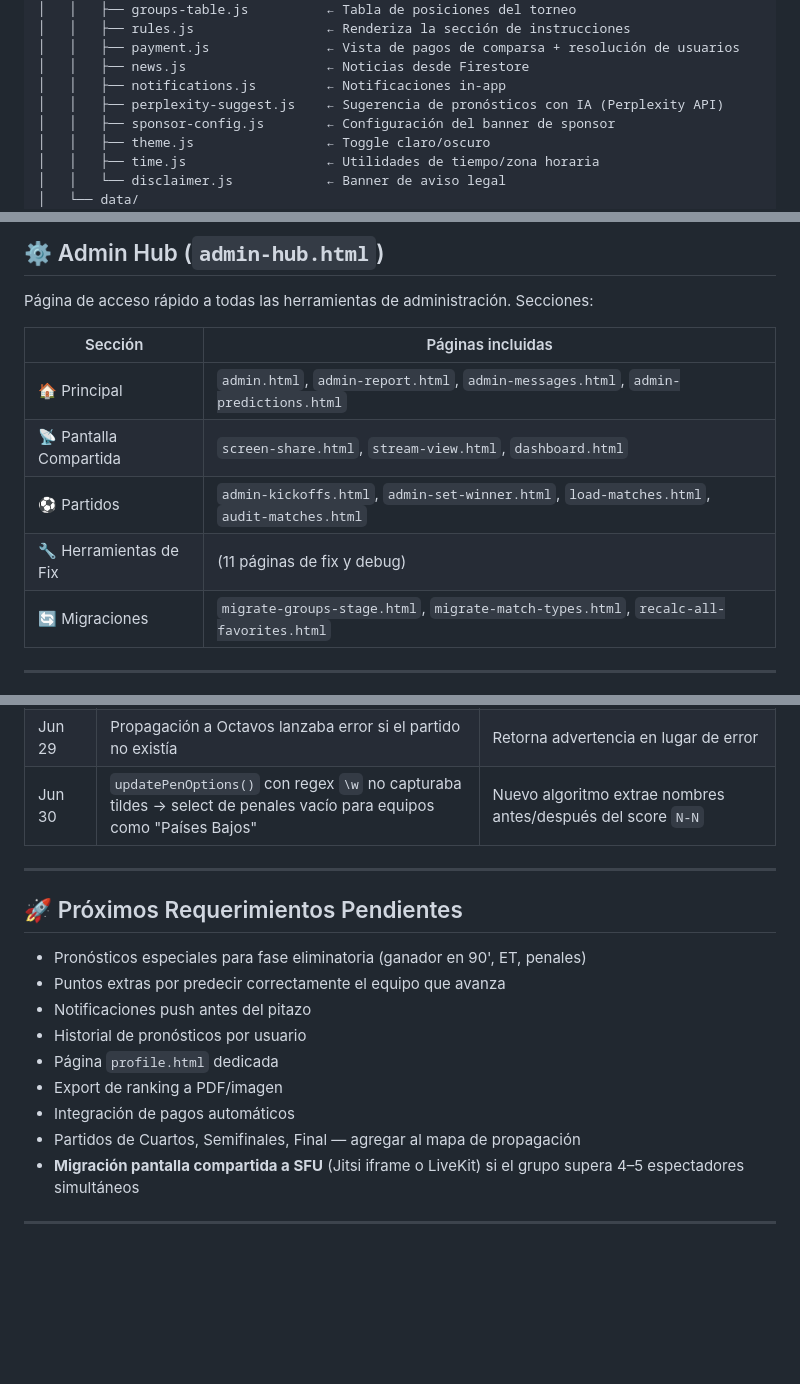
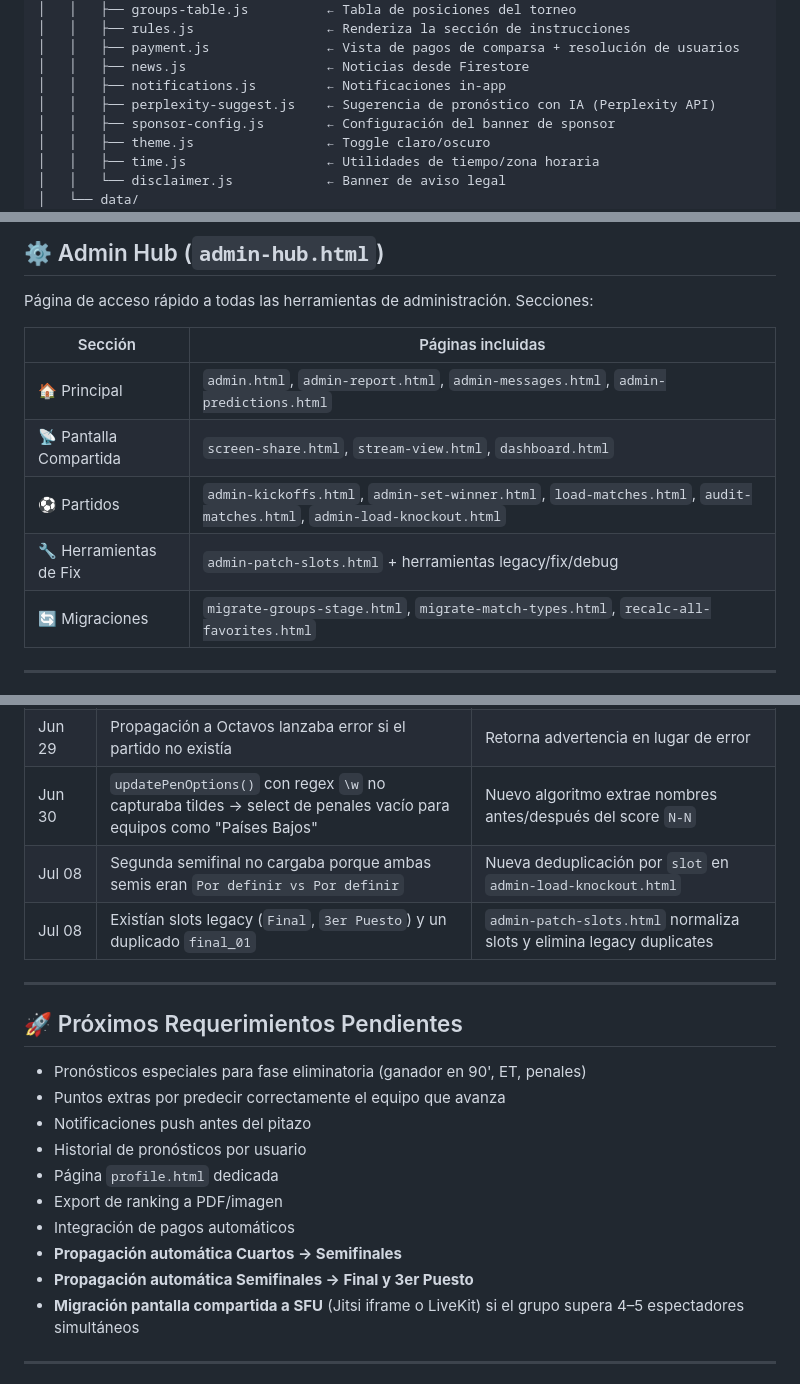
Before and after one commit to odoolargotek/worldcup2026, a Markdown page: TECHNICAL_OVERVIEW.md, 3 parts joined by grey strips. Rendered like a GitHub page; blank space fills up the shorter version.

```diff
--- a/TECHNICAL_OVERVIEW.md
+++ b/TECHNICAL_OVERVIEW.md
@@ -61,7 +63,7 @@ worldcup2026/
 │   │   ├── payment.js               ← Vista de pagos de comparsa + resolución de usuarios
 │   │   ├── news.js                  ← Noticias desde Firestore
 │   │   ├── notifications.js         ← Notificaciones in-app
-│   │   ├── perplexity-suggest.js    ← Sugerencia de pronósticos con IA (Perplexity API)
+│   │   ├── perplexity-suggest.js    ← Sugerencia de pronóstico con IA (Perplexity API)
 │   │   ├── sponsor-config.js        ← Configuración del banner de sponsor
 │   │   ├── theme.js                 ← Toggle claro/oscuro
 │   │   ├── time.js                  ← Utilidades de tiempo/zona horaria
@@ -307,8 +330,8 @@ Página de acceso rápido a todas las herramientas de administración. Secciones
 |---|---|
 | 🏠 Principal | `admin.html`, `admin-report.html`, `admin-messages.html`, `admin-predictions.html` |
 | 📡 Pantalla Compartida | `screen-share.html`, `stream-view.html`, `dashboard.html` |
-| ⚽ Partidos | `admin-kickoffs.html`, `admin-set-winner.html`, `load-matches.html`, `audit-matches.html` |
-| 🔧 Herramientas de Fix | (11 páginas de fix y debug) |
+| ⚽ Partidos | `admin-kickoffs.html`, `admin-set-winner.html`, `load-matches.html`, `audit-matches.html`, `admin-load-knockout.html` |
+| 🔧 Herramientas de Fix | `admin-patch-slots.html` + herramientas legacy/fix/debug |
 | 🔄 Migraciones | `migrate-groups-stage.html`, `migrate-match-types.html`, `recalc-all-favorites.html` |
 
 ---
@@ -419,6 +452,8 @@ Solo para usuarios con `tv_access: true`. Dos fuentes:
 | Jun 27 | `favorites_pts_by_match` no inicializado → puntos duplicados | `recalcFavoritesForMatch()` parchea por partido |
 | Jun 29 | Propagación a Octavos lanzaba error si el partido no existía | Retorna advertencia en lugar de error |
 | Jun 30 | `updatePenOptions()` con regex `\w` no capturaba tildes → select de penales vacío para equipos como "Países Bajos" | Nuevo algoritmo extrae nombres antes/después del score `N-N` |
+| Jul 08 | Segunda semifinal no cargaba porque ambas semis eran `Por definir vs Por definir` | Nueva deduplicación por `slot` en `admin-load-knockout.html` |
+| Jul 08 | Existían slots legacy (`Final`, `3er Puesto`) y un duplicado `final_01` | `admin-patch-slots.html` normaliza slots y elimina legacy duplicates |
 
 ---
 
@@ -431,7 +466,8 @@ Solo para usuarios con `tv_access: true`. Dos fuentes:
 - Página `profile.html` dedicada
 - Export de ranking a PDF/imagen
 - Integración de pagos automáticos
-- Partidos de Cuartos, Semifinales, Final — agregar al mapa de propagación
+- **Propagación automática Cuartos → Semifinales**
+- **Propagación automática Semifinales → Final y 3er Puesto**
 - **Migración pantalla compartida a SFU** (Jitsi iframe o LiveKit) si el grupo supera 4–5 espectadores simultáneos
 
 ---
```
Also changed, not shown: other parts of TECHNICAL_OVERVIEW.md (+68 -35 lines).
